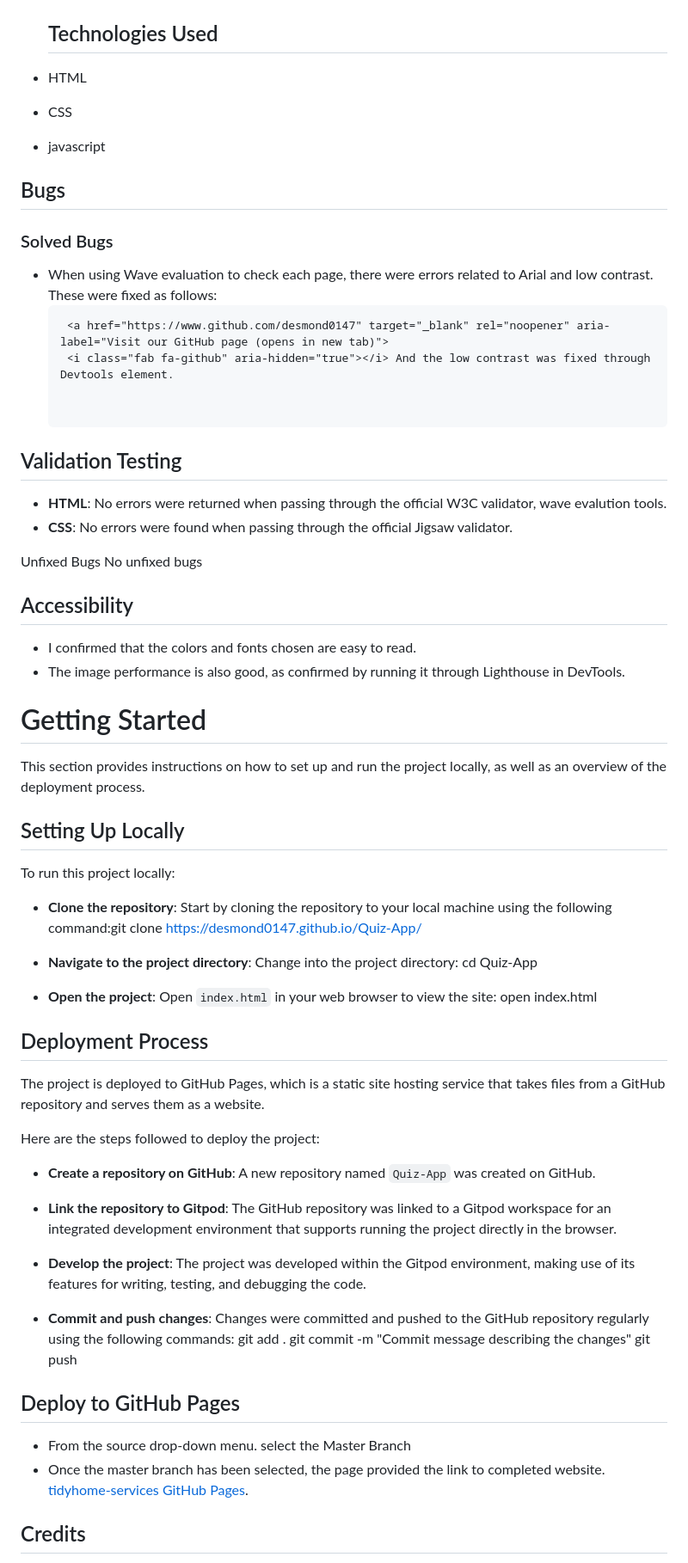
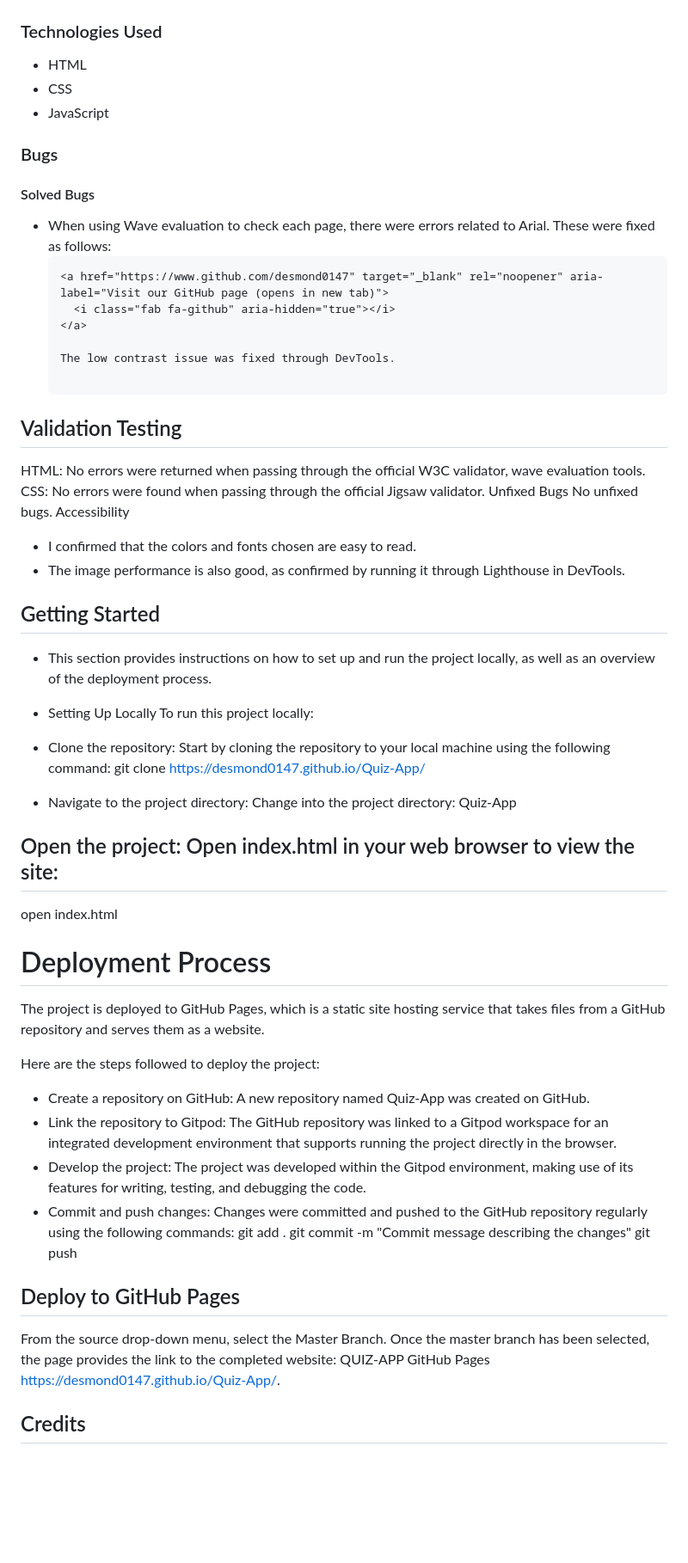
Before and after one commit to desmond0147/Quiz-App, a Markdown page: README.md, the part around the change printed below. Shown: that part at 86% size. Rendered like a GitHub page; blank space fills up the shorter version.

````diff
--- a/README.md
+++ b/README.md
@@ -136,68 +132,58 @@ I tested the Quiz-App across several browsers to ensure consistent performance a
   - Accessibility was verified using Lighthouse in Chrome DevTools, ensuring that the application meets accessibility standards.
   <img src="assets/images/quiz lighthouse.png" alt="quiz lighthouse" style="width: 150px;"/>
 
-  ## Technologies Used
-
+### Technologies Used
 - HTML
 - CSS
-- javascript
+- JavaScript
 
-## Bugs
-### Solved Bugs
-- When using Wave evaluation to check each page, there were  errors related to Arial and low contrast. These were fixed as follows:
+### Bugs
+
+#### Solved Bugs
+- When using Wave evaluation to check each page, there were errors related to Arial. These were fixed as follows:
   ```html
-   <a href="https://www.github.com/desmond0147" target="_blank" rel="noopener" aria-label="Visit our GitHub page (opens in new tab)">
-   <i class="fab fa-github" aria-hidden="true"></i> And the low contrast was fixed through Devtools element.
+  <a href="https://www.github.com/desmond0147" target="_blank" rel="noopener" aria-label="Visit our GitHub page (opens in new tab)">
+    <i class="fab fa-github" aria-hidden="true"></i>
+  </a>
 
+  The low contrast issue was fixed through DevTools.
 
 ## Validation Testing
-
-- **HTML**: No errors were returned when passing through the official W3C validator, wave evalution tools.
-- **CSS**: No errors were found when passing through the official Jigsaw validator.
-
+HTML: No errors were returned when passing through the official W3C validator, wave evaluation tools.
+CSS: No errors were found when passing through the official Jigsaw validator.
 Unfixed Bugs
-No unfixed bugs
-
-
-## Accessibility
-
+No unfixed bugs.
+Accessibility
 - I confirmed that the colors and fonts chosen are easy to read.
 - The image performance is also good, as confirmed by running it through Lighthouse in DevTools.
 
-# Getting Started
+## Getting Started
+- This section provides instructions on how to set up and run the project locally, as well as an overview of the deployment process.
 
-This section provides instructions on how to set up and run the project locally, as well as an overview of the deployment process.
-
-## Setting Up Locally
-
+- Setting Up Locally
 To run this project locally:
 
-- **Clone the repository**: Start by cloning the repository to your local machine using the following command:git clone https://desmond0147.github.io/Quiz-App/
+- Clone the repository: Start by cloning the repository to your local machine using the following command:
+git clone https://desmond0147.github.io/Quiz-App/
+- Navigate to the project directory: Change into the project directory: Quiz-App
+## Open the project: Open index.html in your web browser to view the site:
+open index.html
 
-- **Navigate to the project directory**: Change into the project directory: cd Quiz-App
-
-- **Open the project**: Open `index.html` in your web browser to view the site: open index.html
-
-## Deployment Process
-
+# Deployment Process
 The project is deployed to GitHub Pages, which is a static site hosting service that takes files from a GitHub repository and serves them as a website.
 
 Here are the steps followed to deploy the project:
 
-- **Create a repository on GitHub**: A new repository named `Quiz-App` was created on GitHub.
-
-- **Link the repository to Gitpod**: The GitHub repository was linked to a Gitpod workspace for an integrated development environment that supports running the project directly in the browser.
-
-- **Develop the project**: The project was developed within the Gitpod environment, making use of its features for writing, testing, and debugging the code.
-
-- **Commit and push changes**: Changes were committed and pushed to the GitHub repository regularly using the following commands:
+- Create a repository on GitHub: A new repository named Quiz-App was created on GitHub.
+- Link the repository to Gitpod: The GitHub repository was linked to a Gitpod workspace for an integrated development environment that supports running the project directly in the browser.
+- Develop the project: The project was developed within the Gitpod environment, making use of its features for writing, testing, and debugging the code.
+- Commit and push changes: Changes were committed and pushed to the GitHub repository regularly using the following commands:
 git add .
 git commit -m "Commit message describing the changes"
 git push
 
 ## Deploy to GitHub Pages
-
-- From the source drop-down menu. select the Master Branch
-- Once the master branch has been selected, the page provided the link to completed website. [tidyhome-services GitHub Pages](https://desmond0147.github.io/tidyhome-services/).
+From the source drop-down menu, select the Master Branch.
+Once the master branch has been selected, the page provides the link to the completed website: QUIZ-APP GitHub Pages https://desmond0147.github.io/Quiz-App/.
 
 ## Credits
````
Also changed, not shown: other parts of README.md (+58 -63 lines).
